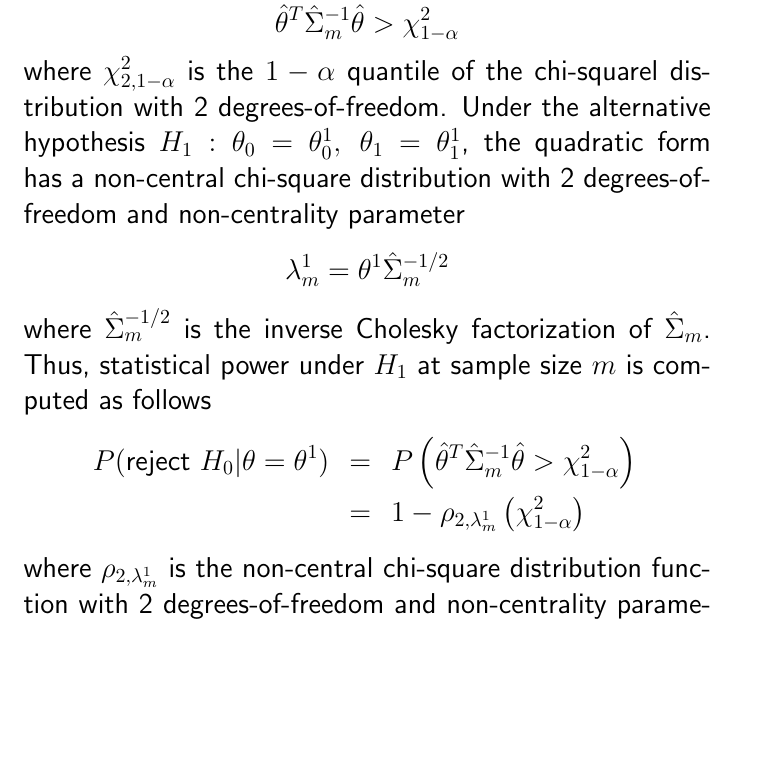
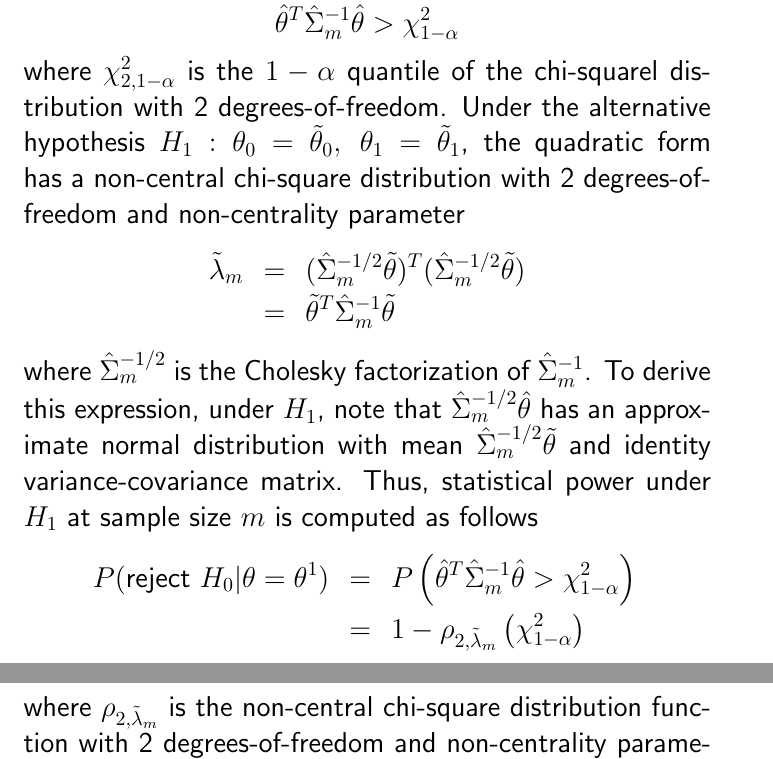
Before and after one commit to BioStatMatt/power_mle_vs_sim, a LaTeX document (power_mle_vs_sim.tex): part of page 3 of 5 before the commit and two parts of pages 3 and 4 of 5 after it, the two joined at a grey line, cut so that both start at the same text, the shorter picture padded with empty space. Compiled offline with pdfLaTeX.

Commit message:
Update power_mle_vs_sim.tex
More work on multiple d.f. example.

```diff
--- a/power_mle_vs_sim.tex
+++ b/power_mle_vs_sim.tex
@@ -53,16 +53,19 @@ $$
 $$
 \hat{\theta}^T\hat{\Sigma}_m^{-1}\hat{\theta} > \chi^2_{1-\alpha}
 $$
-where $\chi^2_{2,1-\alpha}$ is the $1-\alpha$ quantile of the chi-squarel distribution with 2 degrees-of-freedom. Under the alternative hypothesis $H_1: \theta_0 = \theta_0^1,\ \theta_1 = \theta_1^1$, the quadratic form has a non-central chi-square distribution with 2 degrees-of-freedom and non-centrality parameter
-$$
-\lambda^1_m = \theta^1 \hat{\Sigma}_m^{-1/2}
-$$
-where $\hat{\Sigma}_m^{-1/2}$ is the inverse Cholesky factorization of $\hat{\Sigma}_m$. Thus, statistical power under $H_1$ at sample size $m$ is computed as follows
+where $\chi^2_{2,1-\alpha}$ is the $1-\alpha$ quantile of the chi-squarel distribution with 2 degrees-of-freedom. Under the alternative hypothesis $H_1: \theta_0 = \tilde{\theta}_0,\ \theta_1 = \tilde{\theta}_1$, the quadratic form has a non-central chi-square distribution with 2 degrees-of-freedom and non-centrality parameter
+\begin{eqnarray}
+\tilde{\lambda}_m &=& (\hat{\Sigma}_m^{-1/2}\tilde{\theta})^T(\hat{\Sigma}_m^{-1/2}\tilde{\theta}) \nonumber \\
+&=& \tilde{\theta}^T\hat{\Sigma}_m^{-1} \tilde{\theta} \nonumber
+\end{eqnarray}
+where $\hat{\Sigma}_m^{-1/2}$ is the Cholesky factorization of $\hat{\Sigma}_m^{-1}$. To derive this expression, under $H_1$, note that $\hat{\Sigma}_m^{-1/2}\hat{\theta}$ has an approximate normal distribution with mean $\hat{\Sigma}_m^{-1/2}\tilde{\theta}$ and identity variance-covariance matrix. Thus, statistical power under $H_1$ at sample size $m$ is computed as follows
 \begin{eqnarray}
 P(\mathsf{reject}\ H_0 | \theta = \theta^1) &=& P\left(\hat{\theta}^T\hat{\Sigma}_m^{-1}\hat{\theta} > \chi^2_{1-\alpha}\right) \nonumber \\
-&=& 1-\rho_{2,\lambda^1_m}\left(\chi^2_{1-\alpha}\right) \nonumber
+&=& 1-\rho_{2,\tilde{\lambda}_m}\left(\chi^2_{1-\alpha}\right) \nonumber
 \end{eqnarray}
-where $\rho_{2,\lambda^1_m}$ is the non-central chi-square distribution function with 2 degrees-of-freedom and non-centrality parameter $\lambda^1_m$.
+where $\rho_{2,\tilde{\lambda}_m}$ is the non-central chi-square distribution function with 2 degrees-of-freedom and non-centrality parameter $\tilde{\lambda}_m$.
+
+
 \section{Notes}
 
 \begin{itemize}
```
Also changed, not shown: power_mle_vs_sim.tex (6 more changed lines).
